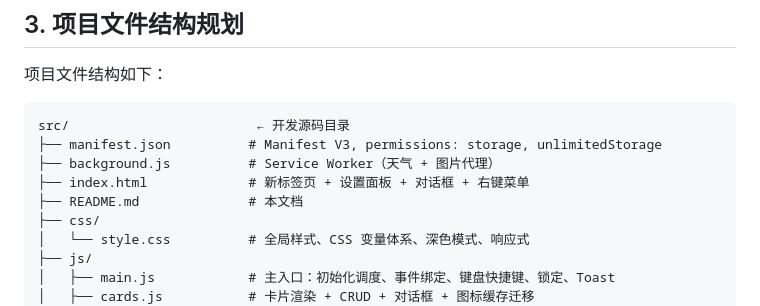
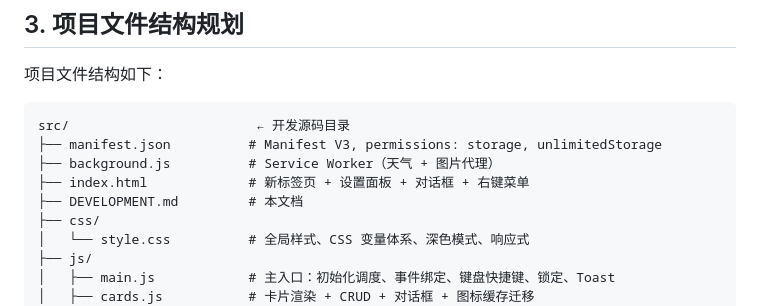
Before and after one commit to liumian1201/DeepPage, a Markdown page: src/DEVELOPMENT.md, the part around the change. GitHub-like rendering.

Commit message:
Fix self-reference in DEVELOPMENT.md

```diff
--- a/src/DEVELOPMENT.md
+++ b/src/DEVELOPMENT.md
@@ -65,7 +65,7 @@ src/                        ← 开发源码目录
 ├── manifest.json          # Manifest V3, permissions: storage, unlimitedStorage
 ├── background.js          # Service Worker（天气 + 图片代理）
 ├── index.html             # 新标签页 + 设置面板 + 对话框 + 右键菜单
-├── README.md              # 本文档
+├── DEVELOPMENT.md         # 本文档
 ├── css/
 │   └── style.css          # 全局样式、CSS 变量体系、深色模式、响应式
 ├── js/
```
